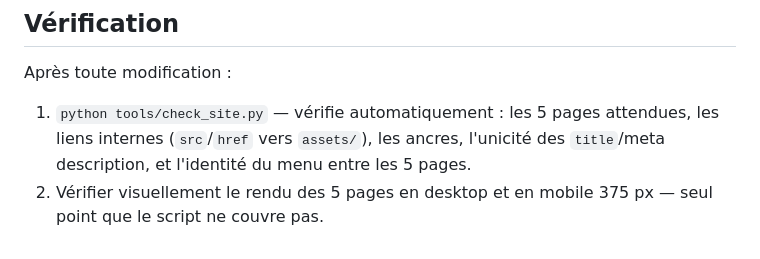
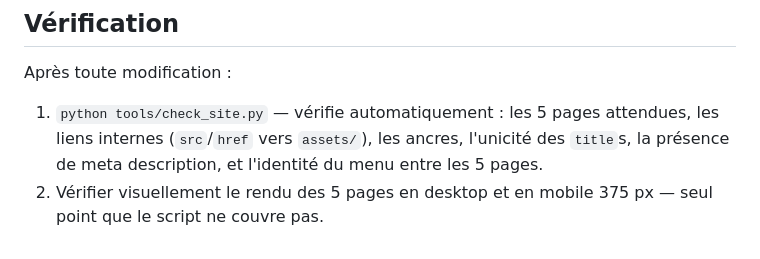
Before and after one commit to alexlmhw/alexlmhw.github.io, a Markdown page: CLAUDE.md, the part around the change. Drawn GitHub-style.

Commit message:
fix: precise la description de check_site.py dans CLAUDE.md
La meta description n'est verifiee qu'en presence, pas en unicite,
contrairement au title. Corrige la formulation de la section
Verification pour ne plus survendre ce que le script controle.

```diff
--- a/CLAUDE.md
+++ b/CLAUDE.md
@@ -66,6 +66,7 @@ Après toute modification :
 
 1. `python tools/check_site.py` — vérifie automatiquement : les 5 pages
    attendues, les liens internes (`src`/`href` vers `assets/`), les ancres, l'unicité
-   des `title`/meta description, et l'identité du menu entre les 5 pages.
+   des `title`s, la présence de meta description, et l'identité du menu entre les 5
+   pages.
 2. Vérifier visuellement le rendu des 5 pages en desktop et en mobile 375 px — seul
    point que le script ne couvre pas.
```
